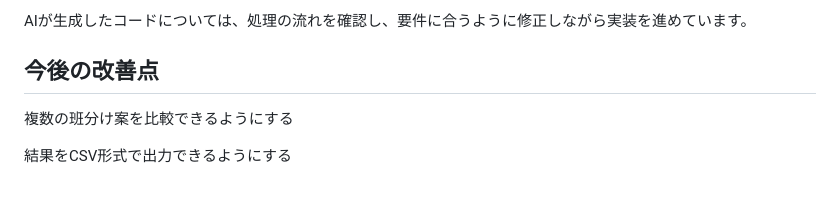
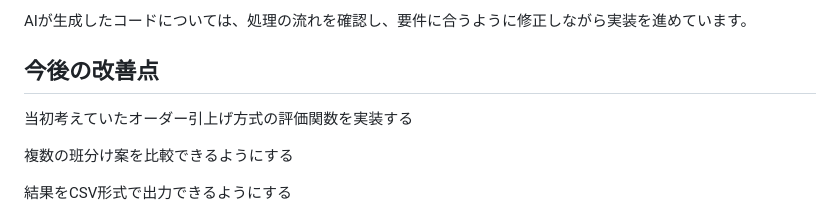
Before and after one commit to matsumotodaiki1002/grouping-GA-app, a Markdown page: README.md, the part around the change. GitHub-like rendering; blank space fills up the shorter version.

```diff
--- a/README.md
+++ b/README.md
@@ -153,6 +153,8 @@ ga.py にGAの計算処理をまとめ、app.py やHTML側とは分離しまし
 AIが生成したコードについては、処理の流れを確認し、要件に合うように修正しながら実装を進めています。
 
 ## 今後の改善点
+当初考えていたオーダー引上げ方式の評価関数を実装する
+
 複数の班分け案を比較できるようにする
 
 結果をCSV形式で出力できるようにする
```
